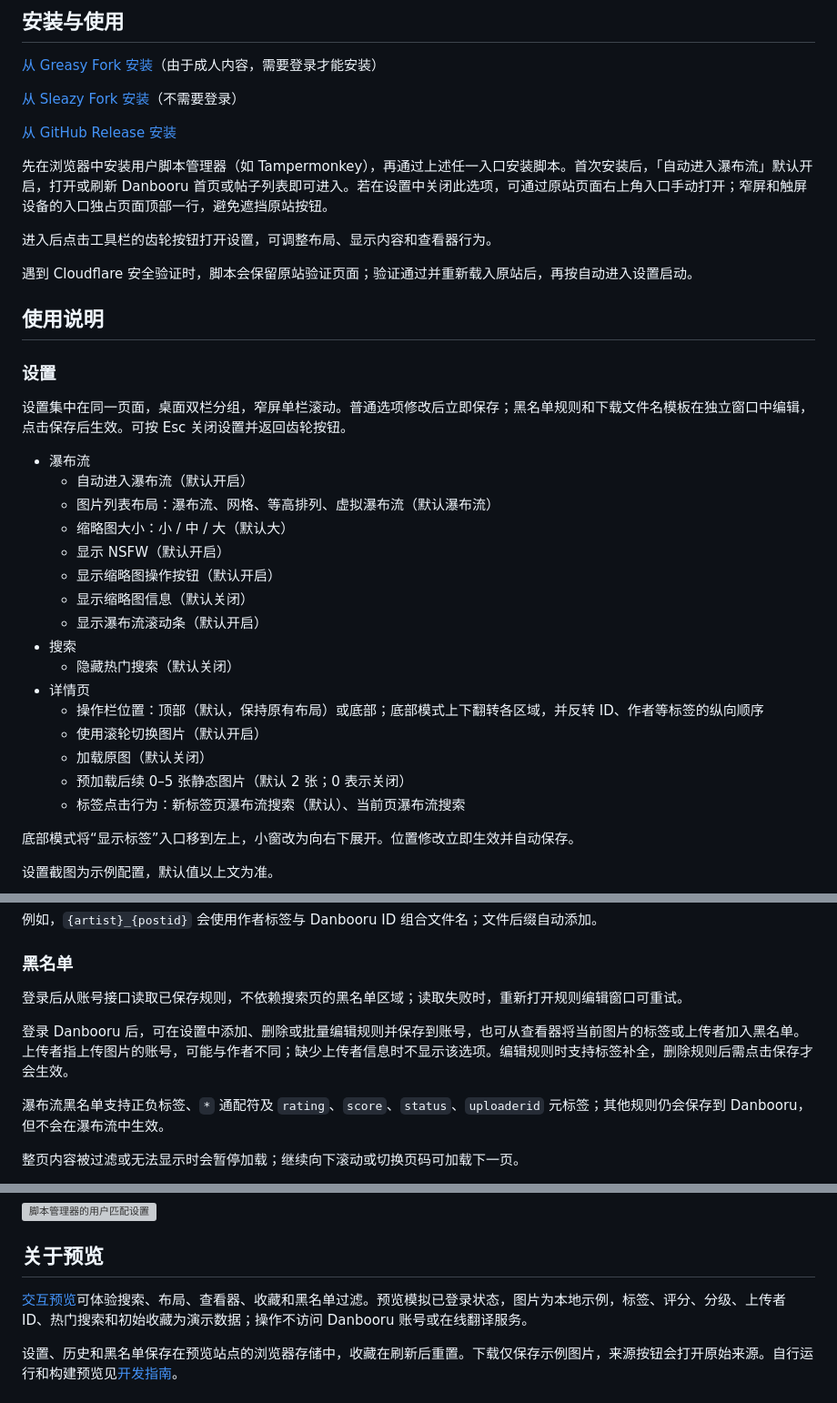
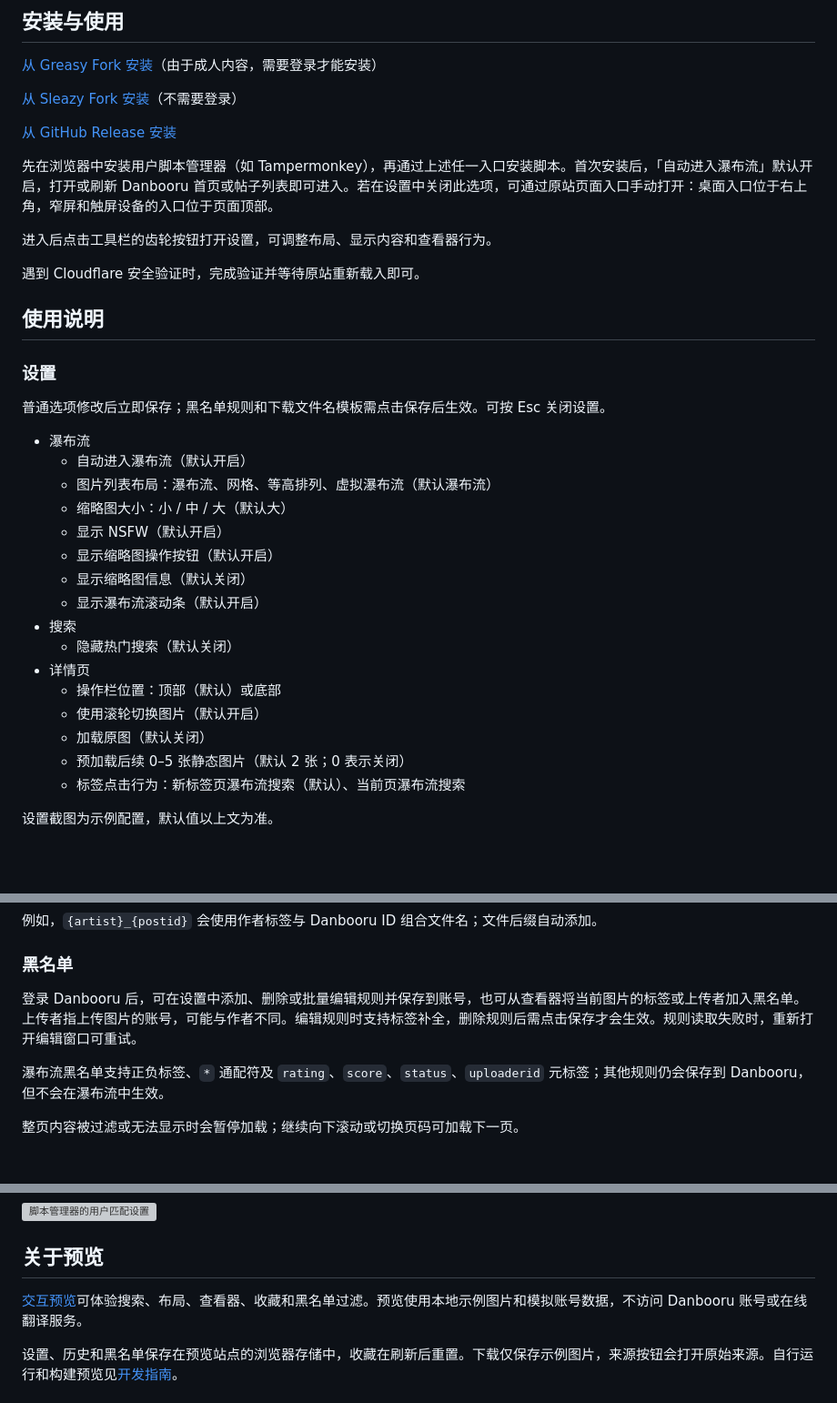
Before and after one commit to kano0222/danbooru-masonry, a Markdown page: README.md, 3 parts joined by grey strips. Shown at 91% size. GitHub-like rendering; blank space fills up the shorter version; grey boxes are pictures that could not be loaded.

```diff
--- a/README.md
+++ b/README.md
@@ -49,17 +49,17 @@
 
 [从 GitHub Release 安装](https://github.com/kano0222/danbooru-masonry/releases/latest/download/danbooru-masonry.user.js)
 
-先在浏览器中安装用户脚本管理器（如 Tampermonkey），再通过上述任一入口安装脚本。首次安装后，「自动进入瀑布流」默认开启，打开或刷新 Danbooru 首页或帖子列表即可进入。若在设置中关闭此选项，可通过原站页面右上角入口手动打开；窄屏和触屏设备的入口独占页面顶部一行，避免遮挡原站按钮。
+先在浏览器中安装用户脚本管理器（如 Tampermonkey），再通过上述任一入口安装脚本。首次安装后，「自动进入瀑布流」默认开启，打开或刷新 Danbooru 首页或帖子列表即可进入。若在设置中关闭此选项，可通过原站页面入口手动打开：桌面入口位于右上角，窄屏和触屏设备的入口位于页面顶部。
 
 进入后点击工具栏的齿轮按钮打开设置，可调整布局、显示内容和查看器行为。
 
-遇到 Cloudflare 安全验证时，脚本会保留原站验证页面；验证通过并重新载入原站后，再按自动进入设置启动。
+遇到 Cloudflare 安全验证时，完成验证并等待原站重新载入即可。
 
 ## 使用说明
 
 ### 设置
 
-设置集中在同一页面，桌面双栏分组，窄屏单栏滚动。普通选项修改后立即保存；黑名单规则和下载文件名模板在独立窗口中编辑，点击保存后生效。可按 Esc 关闭设置并返回齿轮按钮。
+普通选项修改后立即保存；黑名单规则和下载文件名模板需点击保存后生效。可按 Esc 关闭设置。
 
 - 瀑布流
   - 自动进入瀑布流（默认开启）
@@ -72,13 +72,11 @@
 - 搜索
   - 隐藏热门搜索（默认关闭）
 - 详情页
-  - 操作栏位置：顶部（默认，保持原有布局）或底部；底部模式上下翻转各区域，并反转 ID、作者等标签的纵向顺序
+  - 操作栏位置：顶部（默认）或底部
   - 使用滚轮切换图片（默认开启）
   - 加载原图（默认关闭）
   - 预加载后续 0–5 张静态图片（默认 2 张；0 表示关闭）
   - 标签点击行为：新标签页瀑布流搜索（默认）、当前页瀑布流搜索
-
-底部模式将“显示标签”入口移到左上，小窗改为向右下展开。位置修改立即生效并自动保存。
 
 设置截图为示例配置，默认值以上文为准。
 
@@ -101,9 +99,7 @@
 
 ### 黑名单
 
-登录后从账号接口读取已保存规则，不依赖搜索页的黑名单区域；读取失败时，重新打开规则编辑窗口可重试。
-
-登录 Danbooru 后，可在设置中添加、删除或批量编辑规则并保存到账号，也可从查看器将当前图片的标签或上传者加入黑名单。上传者指上传图片的账号，可能与作者不同；缺少上传者信息时不显示该选项。编辑规则时支持标签补全，删除规则后需点击保存才会生效。
+登录 Danbooru 后，可在设置中添加、删除或批量编辑规则并保存到账号，也可从查看器将当前图片的标签或上传者加入黑名单。上传者指上传图片的账号，可能与作者不同。编辑规则时支持标签补全，删除规则后需点击保存才会生效。规则读取失败时，重新打开编辑窗口可重试。
 
 瀑布流黑名单支持正负标签、`*` 通配符及 `rating`、`score`、`status`、`uploaderid` 元标签；其他规则仍会保存到 Danbooru，但不会在瀑布流中生效。
 
@@ -119,7 +115,7 @@
 
 ## 关于预览
 
-[交互预览](https://kano0222.github.io/danbooru-masonry/)可体验搜索、布局、查看器、收藏和黑名单过滤。预览模拟已登录状态，图片为本地示例，标签、评分、分级、上传者 ID、热门搜索和初始收藏为演示数据；操作不访问 Danbooru 账号或在线翻译服务。
+[交互预览](https://kano0222.github.io/danbooru-masonry/)可体验搜索、布局、查看器、收藏和黑名单过滤。预览使用本地示例图片和模拟账号数据，不访问 Danbooru 账号或在线翻译服务。
 
 设置、历史和黑名单保存在预览站点的浏览器存储中，收藏在刷新后重置。下载仅保存示例图片，来源按钮会打开原始来源。自行运行和构建预览见[开发指南](https://github.com/kano0222/danbooru-masonry/blob/main/docs/development.md#本地演示与静态产物)。
 
```
Also changed, not shown: README.en.md (+7 -10 lines), docs/development.md (+1 -2 lines).
